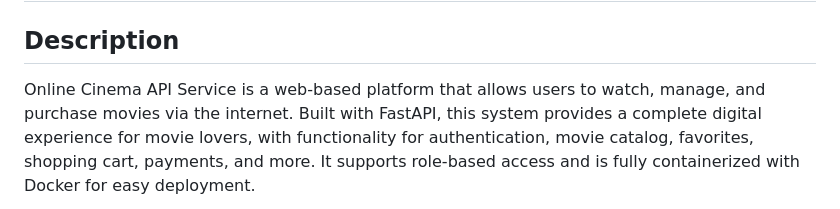
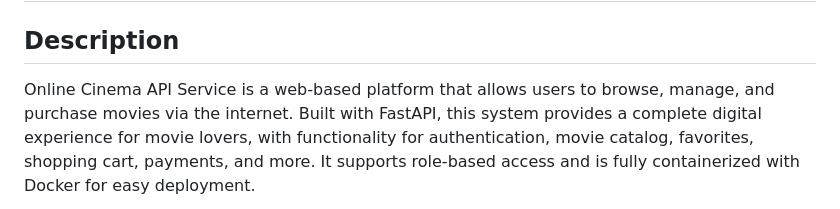
Before and after one commit to rezehor/cinema-online, a Markdown page: README.md, the part around the change. Rendered like a GitHub page.

```diff
--- a/README.md
+++ b/README.md
@@ -1,7 +1,7 @@
 # Online Cinema API Service 🎬
 
 ## Description
-Online Cinema API Service is a web-based platform that allows users to watch,
+Online Cinema API Service is a web-based platform that allows users to browse,
 manage, and purchase movies via the internet. Built with FastAPI,
 this system provides a complete digital experience for movie lovers,
 with functionality for authentication, movie catalog, favorites, shopping cart,
```
